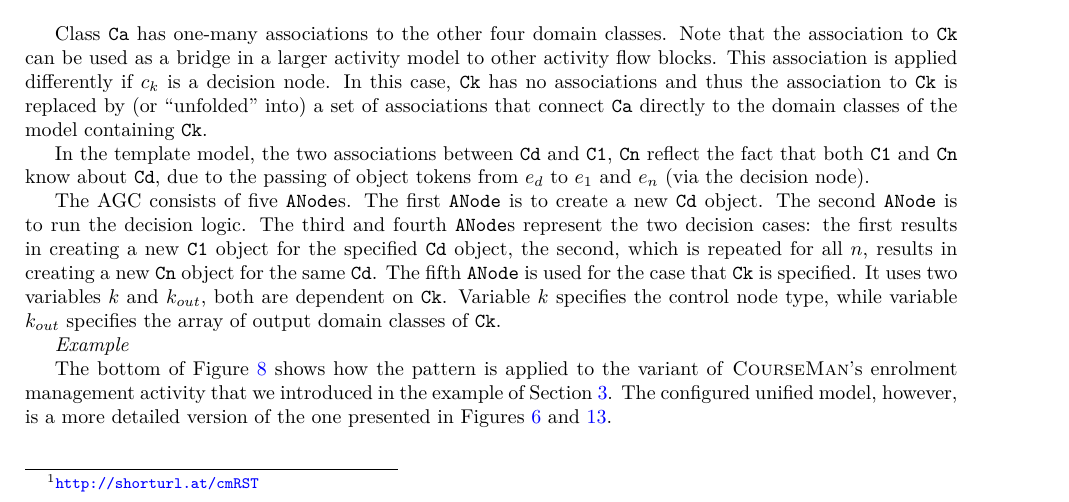
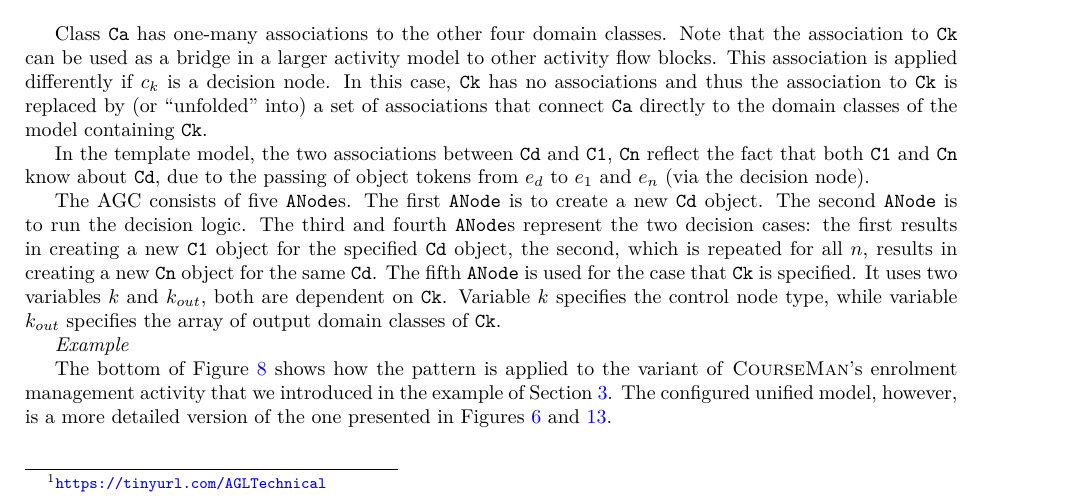
Before and after one commit to hanhdd/agl_dcsl, a LaTeX paper (latex/versions/longVersion/agl_dcsl.tex, which reads latex/contents/moduleactions.tex): part of page 12 of 26, cut so that both start at the same text. Compiled offline with pdfLaTeX.

Commit message:
Update moduleactions.tex

```diff
--- a/latex/contents/moduleactions.tex
+++ b/latex/contents/moduleactions.tex
@@ -230,7 +230,7 @@ first ASE is the one described earlier in Figure~\ref{fig:ase-example} but exclu
 \label{sect:behaviorPatterns}
 %%%%%%%%%%%%%%%%%%%%%%%%%%%%%%%%%%%%%%%%%%%%%%%%%%%%%%%
 
-As explained in SubSection~\ref{sect:domainBehaviors}, we employ the five essential UML activity modeling patterns as presented in~\cite{le_domain_2018} in order to express domain behaviors, that need to be incorporated for a unified domain model. This section concentrates on explaining how we can translate a behavior specification in the UML activity diagram into a corresponding specification defined as a combination of pattern solutions. This paper extends each pattern solution with an AGC, i.e., an activity graph specification in the \agl. A detailed explanation of AGC and \agl~is shown in Section~\ref{sect:agl}. Due to the limitation of the length of this paper, we only focus on the \textit{Decisional Pattern} to illustrate the approach. The four remaining patterns, including \textit{Sequential Pattern}, \textit{Forked Pattern}, \textit{Joined Pattern}, and \textit{Merged Pattern}, would be explained in the technical report\footnote{\url{http://shorturl.at/cmRST}} of this paper.
+As explained in SubSection~\ref{sect:domainBehaviors}, we employ the five essential UML activity modeling patterns as presented in~\cite{le_domain_2018} in order to express domain behaviors, that need to be incorporated for a unified domain model. This section concentrates on explaining how we can translate a behavior specification in the UML activity diagram into a corresponding specification defined as a combination of pattern solutions. This paper extends each pattern solution with an AGC, i.e., an activity graph specification in the \agl. A detailed explanation of AGC and \agl~is shown in Section~\ref{sect:agl}. Due to the limitation of the length of this paper, we only focus on the \textit{Decisional Pattern} to illustrate the approach. The four remaining patterns, including \textit{Sequential Pattern}, \textit{Forked Pattern}, \textit{Joined Pattern}, and \textit{Merged Pattern}, would be explained in the technical report\footnote{\url{https://tinyurl.com/AGLTechnical}} of this paper.
 
 We are particularly interested in the design of the \textit{pattern form}~\cite{riehle_understanding_1996, gamma_design_1994}. To keep the patterns generic, we present for each pattern form a UML activity model and a \textbf{template configured unified model} that realizes it. The template model is a `parameterized' configured unified model, in which elements of the non-annotation meta-concepts are named after the generic roles that they play.
 %
```
